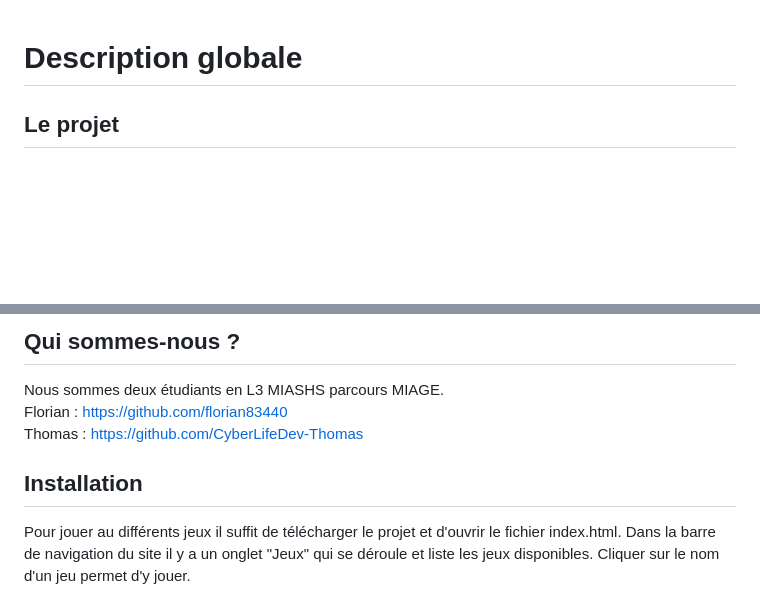
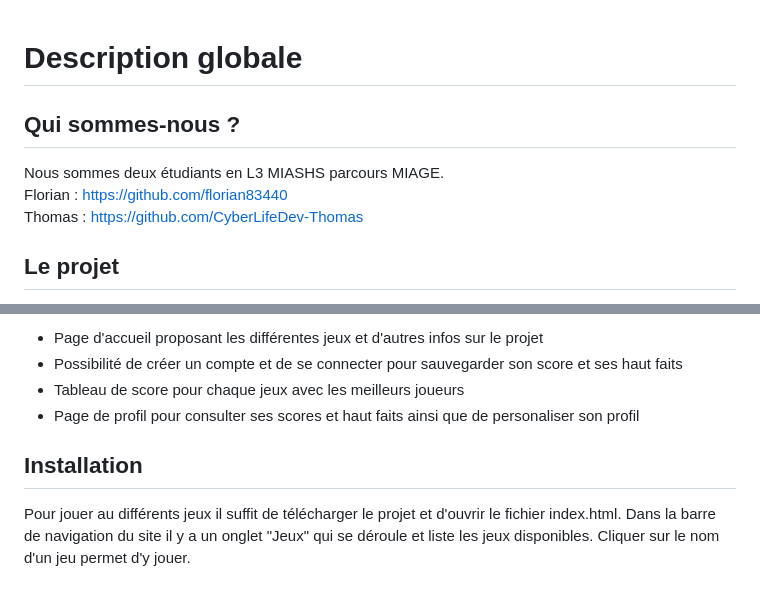
Before and after one commit to florian83440/PROJET_1_AIME_PIERSON, a Markdown page: README.md, 2 parts joined by grey strips. Rendered like a GitHub page; blank space fills up the shorter version.

```diff
--- a/README.md
+++ b/README.md
@@ -1,4 +1,11 @@
 <h1>Description globale</h1>
+
+<h2>Qui sommes-nous ?</h2>
+
+Nous sommes deux étudiants en L3 MIASHS parcours MIAGE.<br/>
+Florian : https://github.com/florian83440<br/>
+Thomas : https://github.com/CyberLifeDev-Thomas
+
 <h2>Le projet</h2>
 
 Ce projet à pour but de prendre en main les technologies Javascript, HTML5 et CSS3 en apssant par le developpement de jeux sur un interface web (navigateur).
@@ -18,11 +26,12 @@ Ce projet se divise en plusieurs parties :
 
-<h2>Qui sommes-nous ?</h2>
+<ul>
+	<li>Page d'accueil proposant les différentes jeux et d'autres infos sur le projet</li>
+	<li>Possibilité de créer un compte et de se connecter pour sauvegarder son score et ses haut faits</li>
+	<li>Tableau de score pour chaque jeux avec les meilleurs joueurs</li>
+	<li>Page de profil pour consulter ses scores et haut faits ainsi que de personaliser son profil</li>
+</ul>
 
-Nous sommes deux étudiants en L3 MIASHS parcours MIAGE.<br/>
-Florian : https://github.com/florian83440<br/>
-Thomas : https://github.com/CyberLifeDev-Thomas
-
-<h2>Installation </h2>
+<h2>Installation</h2>
 
 Pour jouer au différents jeux il suffit de télécharger le projet et d'ouvrir le fichier index.html. Dans la barre de navigation du site il y a un onglet "Jeux" qui se déroule et liste les jeux disponibles. Cliquer sur le nom d'un jeu permet d'y jouer.
 
```
Also changed, not shown: other parts of README.md (+1 -0 lines).
